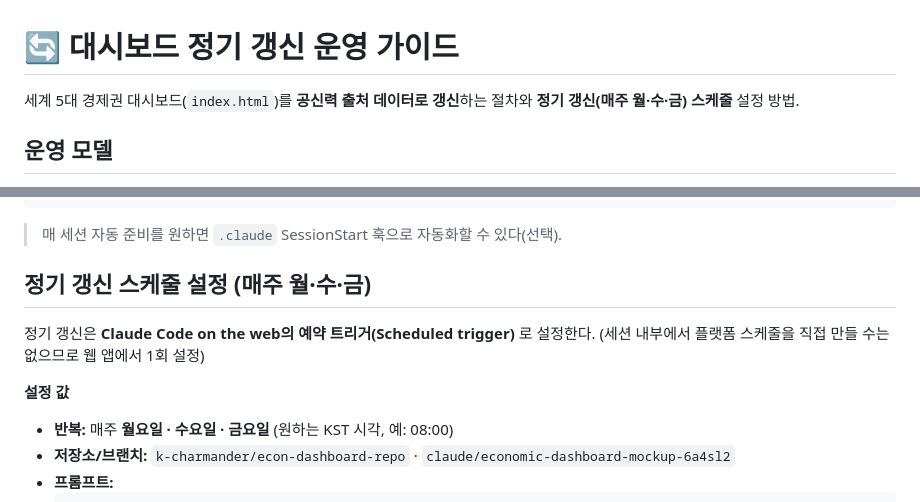
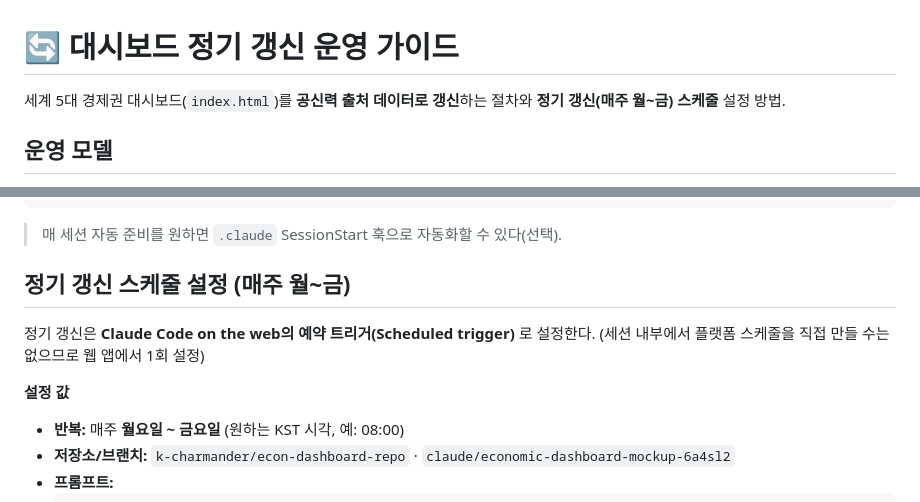
Before and after one commit to k-Charmander/econ-dashboard-repo, a Markdown page: REFRESH.md, 2 parts joined by grey strips. GitHub-like rendering.

Commit message:
docs: 정기 갱신 스케줄 월·수·금 → 매주 월~금(위크데이)으로 변경
Co-Authored-By: Claude Sonnet 4.6 <noreply@anthropic.com>
Claude-Session: https://claude.ai/code/session_01369HY4U9p1trzQrCJoz36K

````diff
--- a/REFRESH.md
+++ b/REFRESH.md
@@ -1,7 +1,7 @@
 # 🔄 대시보드 정기 갱신 운영 가이드
 
 세계 5대 경제권 대시보드(`index.html`)를 **공신력 출처 데이터로 갱신**하는 절차와
-**정기 갱신(매주 월·수·금) 스케줄** 설정 방법.
+**정기 갱신(매주 월~금) 스케줄** 설정 방법.
 
 ## 운영 모델
 실시간 API 연동 전까지는 **온디맨드/스케줄 갱신** 방식으로 운영한다.
@@ -43,12 +43,12 @@ node scripts/render.mjs
 ```
 > 매 세션 자동 준비를 원하면 `.claude` SessionStart 훅으로 자동화할 수 있다(선택).
 
-## 정기 갱신 스케줄 설정 (매주 월·수·금)
+## 정기 갱신 스케줄 설정 (매주 월~금)
 정기 갱신은 **Claude Code on the web의 예약 트리거(Scheduled trigger)** 로 설정한다.
 (세션 내부에서 플랫폼 스케줄을 직접 만들 수는 없으므로 웹 앱에서 1회 설정)
 
 **설정 값**
-- **반복:** 매주 **월요일 · 수요일 · 금요일** (원하는 KST 시각, 예: 08:00)
+- **반복:** 매주 **월요일 ~ 금요일** (원하는 KST 시각, 예: 08:00)
 - **저장소/브랜치:** `k-charmander/econ-dashboard-repo` · `claude/economic-dashboard-mockup-6a4sl2`
 - **프롬프트:**
   ```
````
